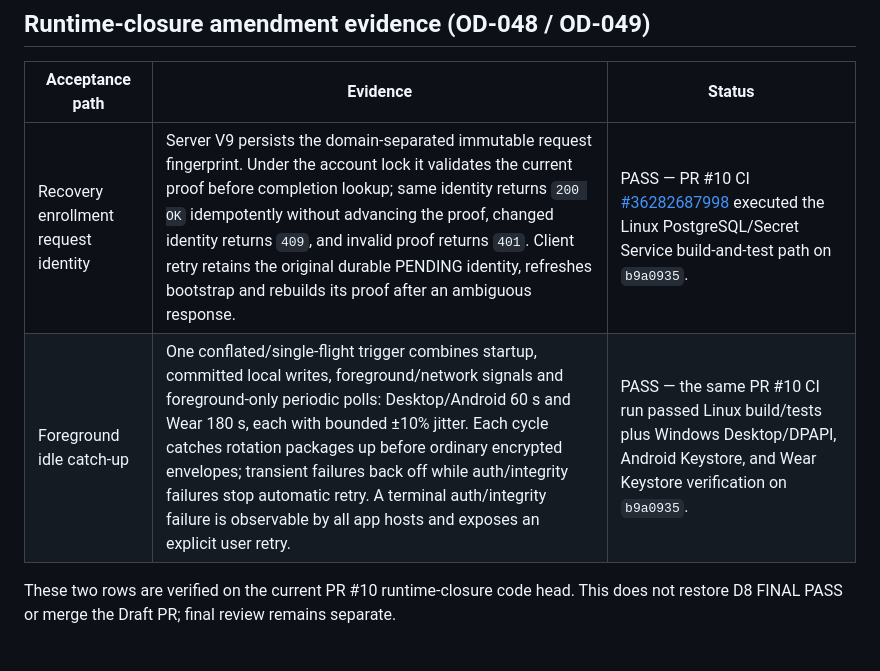
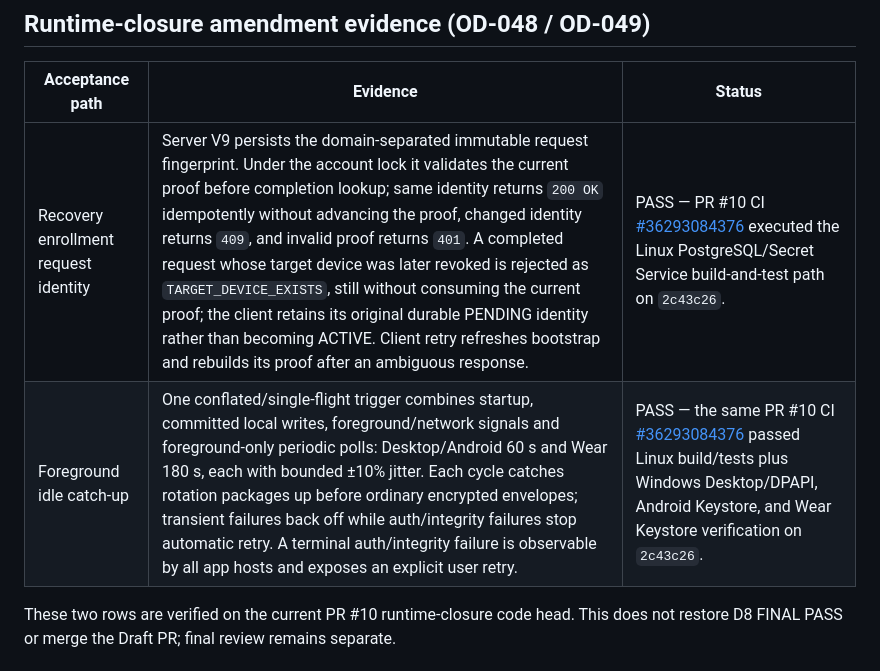
Before and after one commit to fangbm/agentic-scheduler, a Markdown page: docs/D8_COMPLETION_ACCEPTANCE_RECORD.md, the part around the change. Rendered like a GitHub page.

Commit message:
docs(d8): record revoked recovery retry evidence

```diff
--- a/docs/D8_COMPLETION_ACCEPTANCE_RECORD.md
+++ b/docs/D8_COMPLETION_ACCEPTANCE_RECORD.md
@@ -11,8 +11,8 @@ It does not start D9.
 
 | Acceptance path | Evidence | Status |
 | --- | --- | --- |
-| Recovery enrollment request identity | Server V9 persists the domain-separated immutable request fingerprint. Under the account lock it validates the current proof before completion lookup; same identity returns `200 OK` idempotently without advancing the proof, changed identity returns `409`, and invalid proof returns `401`. Client retry retains the original durable PENDING identity, refreshes bootstrap and rebuilds its proof after an ambiguous response. | PASS — PR #10 CI [#36282687998](https://github.com/fangbm/agentic-scheduler/actions/runs/36282687998) executed the Linux PostgreSQL/Secret Service build-and-test path on `b9a0935`. |
-| Foreground idle catch-up | One conflated/single-flight trigger combines startup, committed local writes, foreground/network signals and foreground-only periodic polls: Desktop/Android 60 s and Wear 180 s, each with bounded ±10% jitter. Each cycle catches rotation packages up before ordinary encrypted envelopes; transient failures back off while auth/integrity failures stop automatic retry. A terminal auth/integrity failure is observable by all app hosts and exposes an explicit user retry. | PASS — the same PR #10 CI run passed Linux build/tests plus Windows Desktop/DPAPI, Android Keystore, and Wear Keystore verification on `b9a0935`. |
+| Recovery enrollment request identity | Server V9 persists the domain-separated immutable request fingerprint. Under the account lock it validates the current proof before completion lookup; same identity returns `200 OK` idempotently without advancing the proof, changed identity returns `409`, and invalid proof returns `401`. A completed request whose target device was later revoked is rejected as `TARGET_DEVICE_EXISTS`, still without consuming the current proof; the client retains its original durable PENDING identity rather than becoming ACTIVE. Client retry refreshes bootstrap and rebuilds its proof after an ambiguous response. | PASS — PR #10 CI [#36293084376](https://github.com/fangbm/agentic-scheduler/actions/runs/36293084376) executed the Linux PostgreSQL/Secret Service build-and-test path on `2c43c26`. |
+| Foreground idle catch-up | One conflated/single-flight trigger combines startup, committed local writes, foreground/network signals and foreground-only periodic polls: Desktop/Android 60 s and Wear 180 s, each with bounded ±10% jitter. Each cycle catches rotation packages up before ordinary encrypted envelopes; transient failures back off while auth/integrity failures stop automatic retry. A terminal auth/integrity failure is observable by all app hosts and exposes an explicit user retry. | PASS — the same PR #10 CI [#36293084376](https://github.com/fangbm/agentic-scheduler/actions/runs/36293084376) passed Linux build/tests plus Windows Desktop/DPAPI, Android Keystore, and Wear Keystore verification on `2c43c26`. |
 
 These two rows are verified on the current PR #10 runtime-closure code head. This does not
 restore D8 FINAL PASS or merge the Draft PR; final review remains separate.
```
